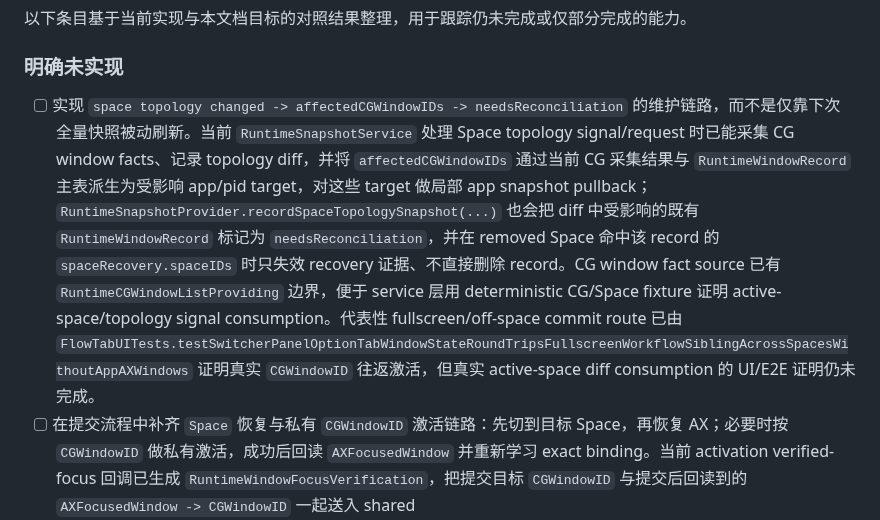
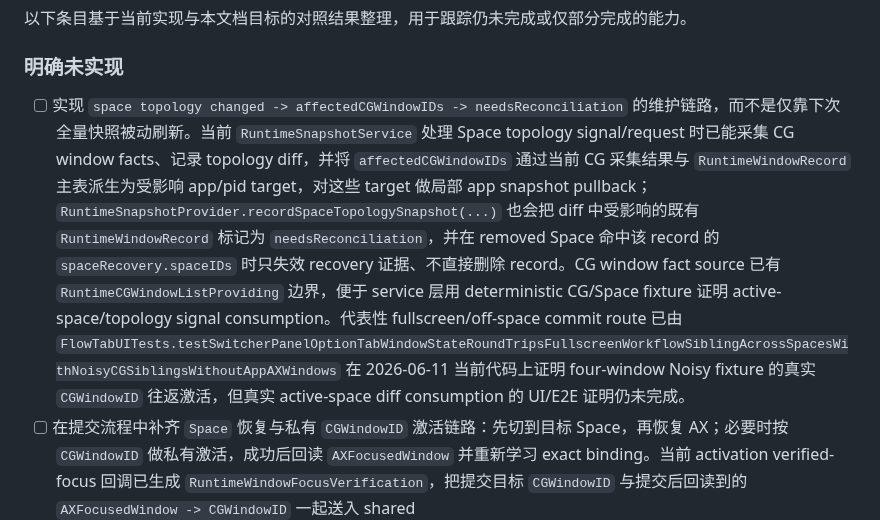
Before and after one commit to potato-dumplings/Flow-Tab, a Markdown page: docs/RUNTIME_AX_CG_SPACE_WINDOW_MAPPING.md, the part around one of its changes. Drawn GitHub-style.

```diff
--- a/docs/RUNTIME_AX_CG_SPACE_WINDOW_MAPPING.md
+++ b/docs/RUNTIME_AX_CG_SPACE_WINDOW_MAPPING.md
@@ -545,7 +545,7 @@ sticky/CG-only 状态。
 
 ### 明确未实现
 
-- [ ] 实现 `space topology changed -> affectedCGWindowIDs -> needsReconciliation` 的维护链路，而不是仅靠下次全量快照被动刷新。当前 `RuntimeSnapshotService` 处理 Space topology signal/request 时已能采集 CG window facts、记录 topology diff，并将 `affectedCGWindowIDs` 通过当前 CG 采集结果与 `RuntimeWindowRecord` 主表派生为受影响 app/pid target，对这些 target 做局部 app snapshot pullback；`RuntimeSnapshotProvider.recordSpaceTopologySnapshot(...)` 也会把 diff 中受影响的既有 `RuntimeWindowRecord` 标记为 `needsReconciliation`，并在 removed Space 命中该 record 的 `spaceRecovery.spaceIDs` 时只失效 recovery 证据、不直接删除 record。CG window fact source 已有 `RuntimeCGWindowListProviding` 边界，便于 service 层用 deterministic CG/Space fixture 证明 active-space/topology signal consumption。代表性 fullscreen/off-space commit route 已由 `FlowTabUITests.testSwitcherPanelOptionTabWindowStateRoundTripsFullscreenWorkflowSiblingAcrossSpacesWithoutAppAXWindows` 证明真实 `CGWindowID` 往返激活，但真实 active-space diff consumption 的 UI/E2E 证明仍未完成。
+- [ ] 实现 `space topology changed -> affectedCGWindowIDs -> needsReconciliation` 的维护链路，而不是仅靠下次全量快照被动刷新。当前 `RuntimeSnapshotService` 处理 Space topology signal/request 时已能采集 CG window facts、记录 topology diff，并将 `affectedCGWindowIDs` 通过当前 CG 采集结果与 `RuntimeWindowRecord` 主表派生为受影响 app/pid target，对这些 target 做局部 app snapshot pullback；`RuntimeSnapshotProvider.recordSpaceTopologySnapshot(...)` 也会把 diff 中受影响的既有 `RuntimeWindowRecord` 标记为 `needsReconciliation`，并在 removed Space 命中该 record 的 `spaceRecovery.spaceIDs` 时只失效 recovery 证据、不直接删除 record。CG window fact source 已有 `RuntimeCGWindowListProviding` 边界，便于 service 层用 deterministic CG/Space fixture 证明 active-space/topology signal consumption。代表性 fullscreen/off-space commit route 已由 `FlowTabUITests.testSwitcherPanelOptionTabWindowStateRoundTripsFullscreenWorkflowSiblingAcrossSpacesWithNoisyCGSiblingsWithoutAppAXWindows` 在 2026-06-11 当前代码上证明 four-window Noisy fixture 的真实 `CGWindowID` 往返激活，但真实 active-space diff consumption 的 UI/E2E 证明仍未完成。
 - [ ] 在提交流程中补齐 `Space` 恢复与私有 `CGWindowID` 激活链路：先切到目标 Space，再恢复 AX；必要时按 `CGWindowID` 做私有激活，成功后回读 `AXFocusedWindow` 并重新学习 exact binding。当前 activation verified-focus 回调已生成 `RuntimeWindowFocusVerification`，把提交目标 `CGWindowID` 与提交后回读到的 `AXFocusedWindow -> CGWindowID` 一起送入 shared `RuntimeSnapshotService.signalWindowFocusVerified(...)`，并以 `.activationVerified` dirty reason 和 affected `CGWindowID` 集进入 `RuntimeReconciliationCoordinator`；默认 executor 已通过 `RuntimeSnapshotProvider.reconcileAppWindows(processIdentifier:affectedCGWindowIDs:)` 显式消费该 scope 做 app-local pullback，并在 pullback 后返回 `knownAffectedCGWindowIDs` 与 `exactAffectedCGWindowIDs`，从 CG-first WindowRecord 主表暴露 affected 窗口是否已知、是否具备 exact binding 的确定性证据。代表性 Option+Tab fullscreen sibling UI 用例已证明真实 `CGWindowID` 从 fullscreen Space 切到 normal sibling 再回到 fullscreen sibling，但提交后 exact 重新学习结果的独立 UI/E2E 证明仍未完成。
 - [ ] 将 AX 通知维护路径收敛为“只标脏 + 受影响 `pid/appID` 局部回拉 + 去抖重试 + reconciliation”，而不是仅刷新 raw AX snapshot 缓存。当前 Home AX window-change monitor 已将 `appID/pid` dirty signal 送入 shared `RuntimeSnapshotService.signalAppWindowsChanged(...)` 并写入 `RuntimeReconciliationCoordinator`；`RuntimeSnapshotService` 已能 drain ready requests，按统一 executor 对 app dirty 做局部 app snapshot pullback，并在 transient empty AX snapshot 时交回 coordinator 安排 retry。已知 `AXWindowID` 的 destroyed 信号也已有 shared `RuntimeSnapshotService.signalAXWindowDestroyed(appID:pid:axWindowID:)` 入口，会将 current attachment 降级为 sticky 历史、移除当前 AX 派生索引，并把受影响 `CGWindowID` 带入 coordinator app dirty request；但 Home `AXObserver` destroyed notification 尚未提供可证明可靠的派生 `AXWindowID` 来源，因此真实 destroyed-notification 到主表降级的生产接线仍是 gap。Space topology request 也已消费 `affectedCGWindowIDs`，从 provider 的 CG-first WindowRecord 主表与当前 CG 采集结果派生 app/pid 局部回拉目标，再通过 `RuntimeSnapshotProvider.reconcileAppWindows(processIdentifier:affectedCGWindowIDs:)` 执行 app-local pullback；该返回值会从 pullback 后的 WindowRecord 主表报告 known/exact affected 窗口集合。但真实 active-space diff consumption 与生产 UI/E2E 证明仍未完成。
 
```
Also changed, not shown: other parts of docs/RUNTIME_AX_CG_SPACE_WINDOW_MAPPING.md (+1 -1 lines), docs/TEST_COVERAGE_MATRIX.md (+1 -1 lines).
